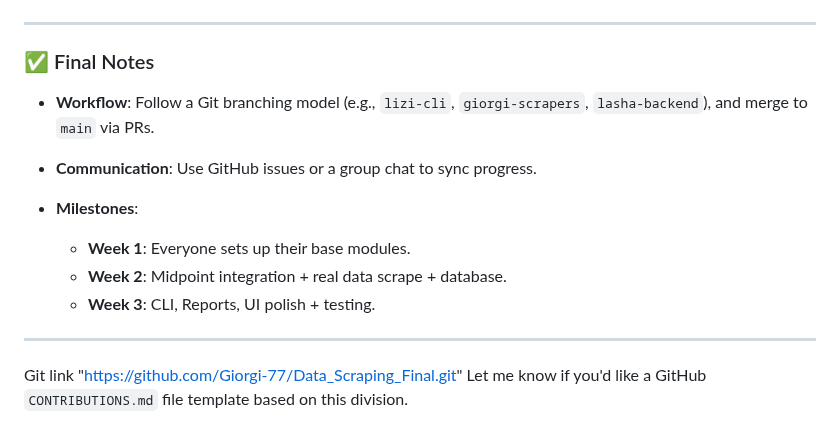
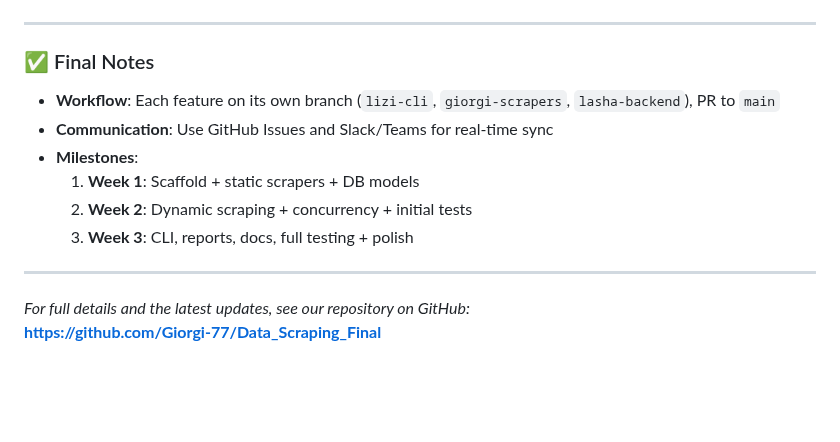
Before and after one commit to Giorgi-77/Data_Scraping_Final, a Markdown page: README.md, the part around one of its changes. GitHub-like rendering; blank space fills up the shorter version.

```diff
--- a/README.md
+++ b/README.md
@@ -75,14 +79,14 @@ Focus on backend logic, database, and performance.
 
 ### ✅ Final Notes
 
-* **Workflow**: Follow a Git branching model (e.g., `lizi-cli`, `giorgi-scrapers`, `lasha-backend`), and merge to `main` via PRs.
-* **Communication**: Use GitHub issues or a group chat to sync progress.
-* **Milestones**:
-
-  * **Week 1**: Everyone sets up their base modules.
-  * **Week 2**: Midpoint integration + real data scrape + database.
-  * **Week 3**: CLI, Reports, UI polish + testing.
+- **Workflow**: Each feature on its own branch (`lizi-cli`, `giorgi-scrapers`, `lasha-backend`), PR to `main`
+- **Communication**: Use GitHub Issues and Slack/Teams for real-time sync
+- **Milestones**:
+  1. **Week 1**: Scaffold + static scrapers + DB models
+  2. **Week 2**: Dynamic scraping + concurrency + initial tests
+  3. **Week 3**: CLI, reports, docs, full testing + polish
 
 ---
-Git link "https://github.com/Giorgi-77/Data_Scraping_Final.git"
-Let me know if you'd like a GitHub `CONTRIBUTIONS.md` file template based on this division.
+
+_For full details and the latest updates, see our repository on GitHub:_
+**https://github.com/Giorgi-77/Data_Scraping_Final**
```
Also changed, not shown: other parts of README.md (+41 -37 lines).
